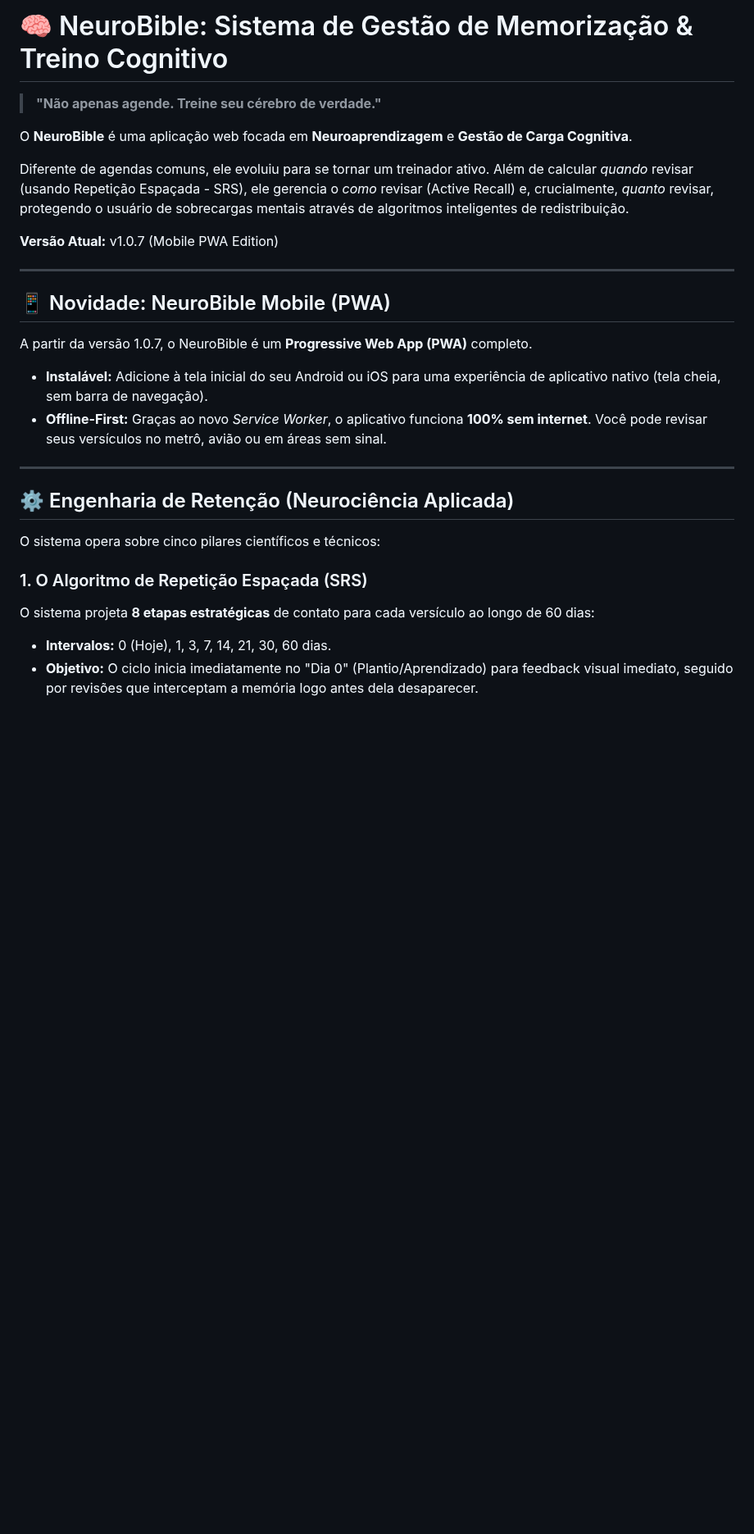
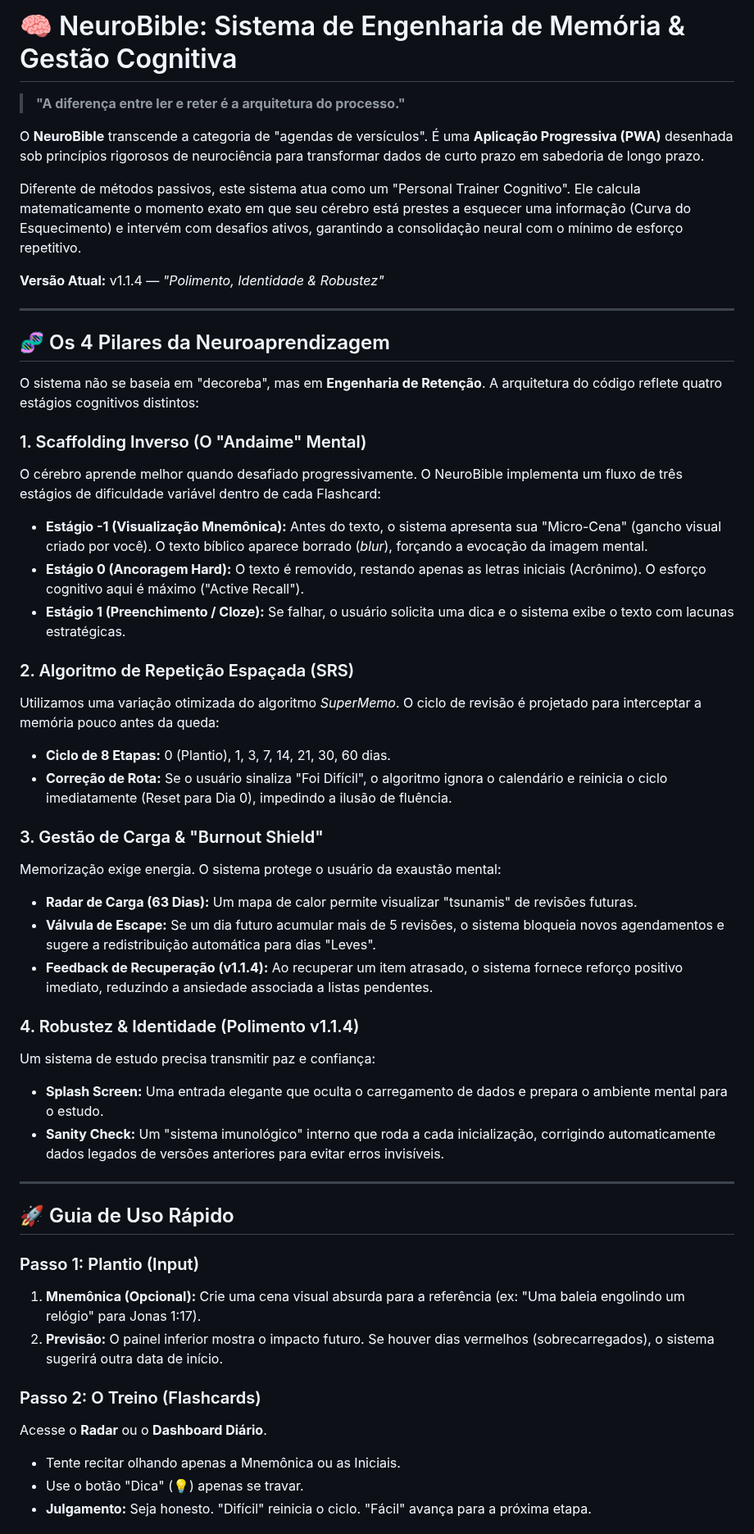
Before and after one commit to Fernnog/ICS_memorizador-de-vers-culos, a Markdown page: README.md, the part around one of its changes. Shown at 82% size. Rendered like a GitHub page; blank space fills up the shorter version.

```diff
--- a/README.md
+++ b/README.md
@@ -1,29 +1,52 @@
-# 🧠 NeuroBible: Sistema de Gestão de Memorização & Treino Cognitivo
+# 🧠 NeuroBible: Sistema de Engenharia de Memória & Gestão Cognitiva
 
-> **"Não apenas agende. Treine seu cérebro de verdade."**
+> **"A diferença entre ler e reter é a arquitetura do processo."**
 
-O **NeuroBible** é uma aplicação web focada em **Neuroaprendizagem** e **Gestão de Carga Cognitiva**.
+O **NeuroBible** transcende a categoria de "agendas de versículos". É uma **Aplicação Progressiva (PWA)** desenhada sob princípios rigorosos de neurociência para transformar dados de curto prazo em sabedoria de longo prazo.
 
-Diferente de agendas comuns, ele evoluiu para se tornar um treinador ativo. Além de calcular *quando* revisar (usando Repetição Espaçada - SRS), ele gerencia o *como* revisar (Active Recall) e, crucialmente, *quanto* revisar, protegendo o usuário de sobrecargas mentais através de algoritmos inteligentes de redistribuição.
+Diferente de métodos passivos, este sistema atua como um "Personal Trainer Cognitivo". Ele calcula matematicamente o momento exato em que seu cérebro está prestes a esquecer uma informação (Curva do Esquecimento) e intervém com desafios ativos, garantindo a consolidação neural com o mínimo de esforço repetitivo.
 
-**Versão Atual:** v1.0.7 (Mobile PWA Edition)
+**Versão Atual:** v1.1.4 — *"Polimento, Identidade & Robustez"*
 
 ---
 
-## 📱 Novidade: NeuroBible Mobile (PWA)
+## 🧬 Os 4 Pilares da Neuroaprendizagem
 
-A partir da versão 1.0.7, o NeuroBible é um **Progressive Web App (PWA)** completo.
-* **Instalável:** Adicione à tela inicial do seu Android ou iOS para uma experiência de aplicativo nativo (tela cheia, sem barra de navegação).
-* **Offline-First:** Graças ao novo *Service Worker*, o aplicativo funciona **100% sem internet**. Você pode revisar seus versículos no metrô, avião ou em áreas sem sinal.
+O sistema não se baseia em "decoreba", mas em **Engenharia de Retenção**. A arquitetura do código reflete quatro estágios cognitivos distintos:
+
+### 1. Scaffolding Inverso (O "Andaime" Mental)
+O cérebro aprende melhor quando desafiado progressivamente. O NeuroBible implementa um fluxo de três estágios de dificuldade variável dentro de cada Flashcard:
+*   **Estágio -1 (Visualização Mnemônica):** Antes do texto, o sistema apresenta sua "Micro-Cena" (gancho visual criado por você). O texto bíblico aparece borrado (*blur*), forçando a evocação da imagem mental.
+*   **Estágio 0 (Ancoragem Hard):** O texto é removido, restando apenas as letras iniciais (Acrônimo). O esforço cognitivo aqui é máximo ("Active Recall").
+*   **Estágio 1 (Preenchimento / Cloze):** Se falhar, o usuário solicita uma dica e o sistema exibe o texto com lacunas estratégicas.
+
+### 2. Algoritmo de Repetição Espaçada (SRS)
+Utilizamos uma variação otimizada do algoritmo *SuperMemo*. O ciclo de revisão é projetado para interceptar a memória pouco antes da queda:
+*   **Ciclo de 8 Etapas:** 0 (Plantio), 1, 3, 7, 14, 21, 30, 60 dias.
+*   **Correção de Rota:** Se o usuário sinaliza "Foi Difícil", o algoritmo ignora o calendário e reinicia o ciclo imediatamente (Reset para Dia 0), impedindo a ilusão de fluência.
+
+### 3. Gestão de Carga & "Burnout Shield"
+Memorização exige energia. O sistema protege o usuário da exaustão mental:
+*   **Radar de Carga (63 Dias):** Um mapa de calor permite visualizar "tsunamis" de revisões futuras.
+*   **Válvula de Escape:** Se um dia futuro acumular mais de 5 revisões, o sistema bloqueia novos agendamentos e sugere a redistribuição automática para dias "Leves".
+*   **Feedback de Recuperação (v1.1.4):** Ao recuperar um item atrasado, o sistema fornece reforço positivo imediato, reduzindo a ansiedade associada a listas pendentes.
+
+### 4. Robustez & Identidade (Polimento v1.1.4)
+Um sistema de estudo precisa transmitir paz e confiança:
+*   **Splash Screen:** Uma entrada elegante que oculta o carregamento de dados e prepara o ambiente mental para o estudo.
+*   **Sanity Check:** Um "sistema imunológico" interno que roda a cada inicialização, corrigindo automaticamente dados legados de versões anteriores para evitar erros invisíveis.
 
 ---
 
-## ⚙️ Engenharia de Retenção (Neurociência Aplicada)
+## 🚀 Guia de Uso Rápido
 
-O sistema opera sobre cinco pilares científicos e técnicos:
+### Passo 1: Plantio (Input)
+1.  **Mnemônica (Opcional):** Crie uma cena visual absurda para a referência (ex: "Uma baleia engolindo um relógio" para Jonas 1:17).
+2.  **Previsão:** O painel inferior mostra o impacto futuro. Se houver dias vermelhos (sobrecarregados), o sistema sugerirá outra data de início.
 
-### 1. O Algoritmo de Repetição Espaçada (SRS)
-O sistema projeta **8 etapas estratégicas** de contato para cada versículo ao longo de 60 dias:
-* **Intervalos:** 0 (Hoje), 1, 3, 7, 14, 21, 30, 60 dias.
-* **Objetivo:** O ciclo inicia imediatamente no "Dia 0" (Plantio/Aprendizado) para feedback visual imediato, seguido por revisões que interceptam a memória logo antes dela desaparecer.
+### Passo 2: O Treino (Flashcards)
+Acesse o **Radar** ou o **Dashboard Diário**.
+*   Tente recitar olhando apenas a Mnemônica ou as Iniciais.
+*   Use o botão "Dica" (💡) apenas se travar.
+*   **Julgamento:** Seja honesto. "Difícil" reinicia o ciclo. "Fácil" avança para a próxima etapa.
 
```
Also changed, not shown: other parts of README.md (+17 -70 lines).
